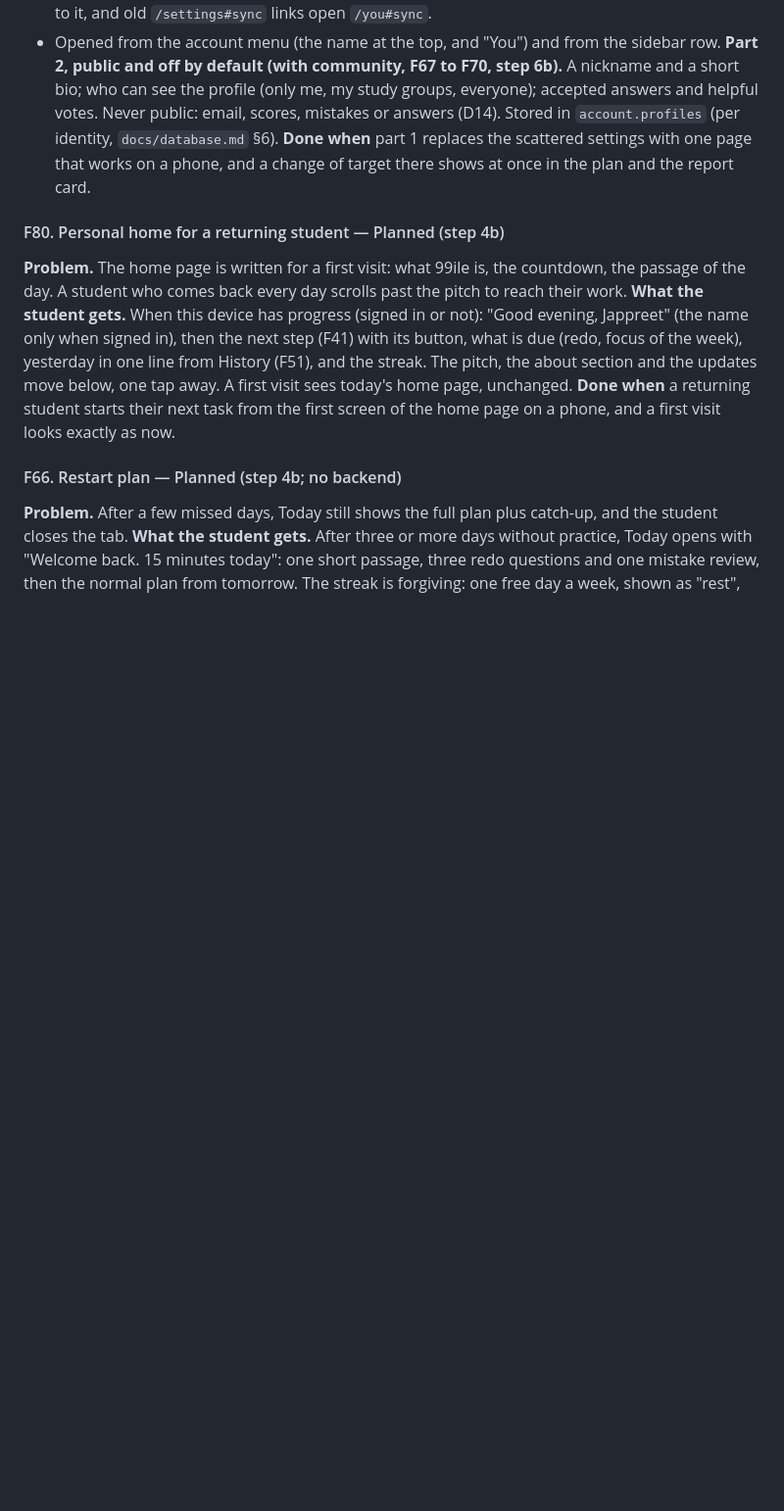
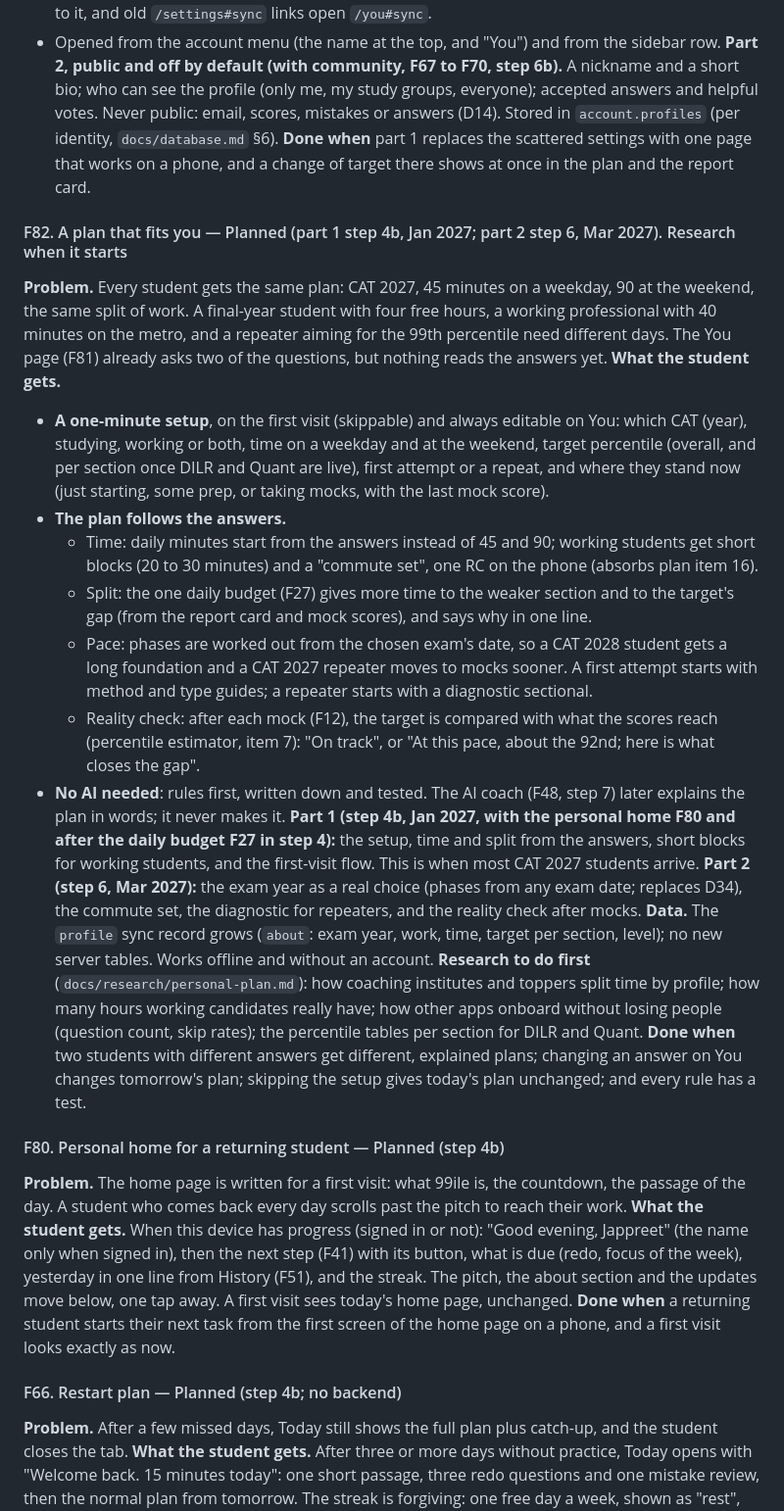
Before and after one commit to japp47/CAT-Prep, a Markdown page: docs/feature.md, the part around the change. Shown at 98% size. Rendered like a GitHub page; blank space fills up the shorter version.

Commit message:
docs: plan F82, a plan that fits each student

```diff
--- a/docs/feature.md
+++ b/docs/feature.md
@@ -476,6 +476,22 @@ Review: `docs/research/beyond-cat.md` §2. Practice counts only when a set, dril
 **Part 2, public and off by default (with community, F67 to F70, step 6b).** A nickname and a short bio; who can see the profile (only me, my study groups, everyone); accepted answers and helpful votes. Never public: email, scores, mistakes or answers (D14). Stored in `account.profiles` (per identity, `docs/database.md` §6).
 **Done when** part 1 replaces the scattered settings with one page that works on a phone, and a change of target there shows at once in the plan and the report card.
 
+#### F82. A plan that fits you — Planned (part 1 step 4b, Jan 2027; part 2 step 6, Mar 2027). Research when it starts
+**Problem.** Every student gets the same plan: CAT 2027, 45 minutes on a weekday, 90 at the weekend, the same split of work. A final-year student with four free hours, a working professional with 40 minutes on the metro, and a repeater aiming for the 99th percentile need different days. The You page (F81) already asks two of the questions, but nothing reads the answers yet.
+**What the student gets.**
+- **A one-minute setup**, on the first visit (skippable) and always editable on You: which CAT (year), studying, working or both, time on a weekday and at the weekend, target percentile (overall, and per section once DILR and Quant are live), first attempt or a repeat, and where they stand now (just starting, some prep, or taking mocks, with the last mock score).
+- **The plan follows the answers.**
+  - Time: daily minutes start from the answers instead of 45 and 90; working students get short blocks (20 to 30 minutes) and a "commute set", one RC on the phone (absorbs plan item 16).
+  - Split: the one daily budget (F27) gives more time to the weaker section and to the target's gap (from the report card and mock scores), and says why in one line.
+  - Pace: phases are worked out from the chosen exam's date, so a CAT 2028 student gets a long foundation and a CAT 2027 repeater moves to mocks sooner. A first attempt starts with method and type guides; a repeater starts with a diagnostic sectional.
+  - Reality check: after each mock (F12), the target is compared with what the scores reach (percentile estimator, item 7): "On track", or "At this pace, about the 92nd; here is what closes the gap".
+- **No AI needed**: rules first, written down and tested. The AI coach (F48, step 7) later explains the plan in words; it never makes it.
+**Part 1 (step 4b, Jan 2027, with the personal home F80 and after the daily budget F27 in step 4):** the setup, time and split from the answers, short blocks for working students, and the first-visit flow. This is when most CAT 2027 students arrive.
+**Part 2 (step 6, Mar 2027):** the exam year as a real choice (phases from any exam date; replaces D34), the commute set, the diagnostic for repeaters, and the reality check after mocks.
+**Data.** The `profile` sync record grows (`about`: exam year, work, time, target per section, level); no new server tables. Works offline and without an account.
+**Research to do first** (`docs/research/personal-plan.md`): how coaching institutes and toppers split time by profile; how many hours working candidates really have; how other apps onboard without losing people (question count, skip rates); the percentile tables per section for DILR and Quant.
+**Done when** two students with different answers get different, explained plans; changing an answer on You changes tomorrow's plan; skipping the setup gives today's plan unchanged; and every rule has a test.
+
 #### F80. Personal home for a returning student — Planned (step 4b)
 **Problem.** The home page is written for a first visit: what 99ile is, the countdown, the passage of the day. A student who comes back every day scrolls past the pitch to reach their work.
 **What the student gets.** When this device has progress (signed in or not): "Good evening, Jappreet" (the name only when signed in), then the next step (F41) with its button, what is due (redo, focus of the week), yesterday in one line from History (F51), and the streak. The pitch, the about section and the updates move below, one tap away. A first visit sees today's home page, unchanged.
```
Also changed, not shown: docs/analyze.md (+2 -1 lines), docs/plan.md (+4 -3 lines).
